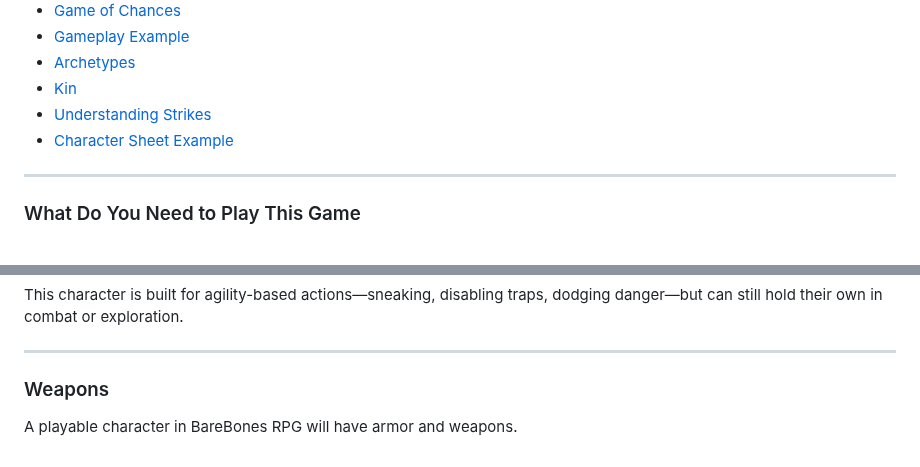
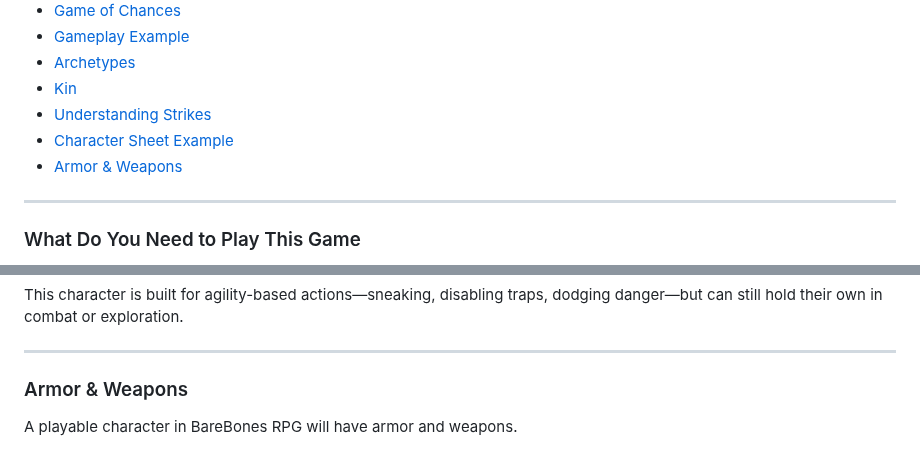
Before and after one commit to BareBones-RPG/barebones-rpg-basic, a Markdown page: docs/index.md, 2 parts joined by grey strips. Rendered like a GitHub page.

```diff
--- a/docs/index.md
+++ b/docs/index.md
@@ -33,6 +33,7 @@ The full text is licensed under the [Creative Commons Attribution 4.0](https://c
 - [Kin](#kin)
 - [Understanding Strikes](#understanding-strikes)
 - [Character Sheet Example](#barebones-rpg-character-sheet)
+- [Armor & Weapons](#armor-weapons)
 
 ---
 
@@ -249,7 +250,7 @@ This character is built for agility-based actions—sneaking, disabling traps, d
 
 ---
 
-<!--TOC link--><a name="weapons"></a>
-### Weapons
+<!--TOC link--><a name="armor-weapons"></a>
+### Armor & Weapons
 
 A playable character in BareBones RPG will have armor and weapons.
```
